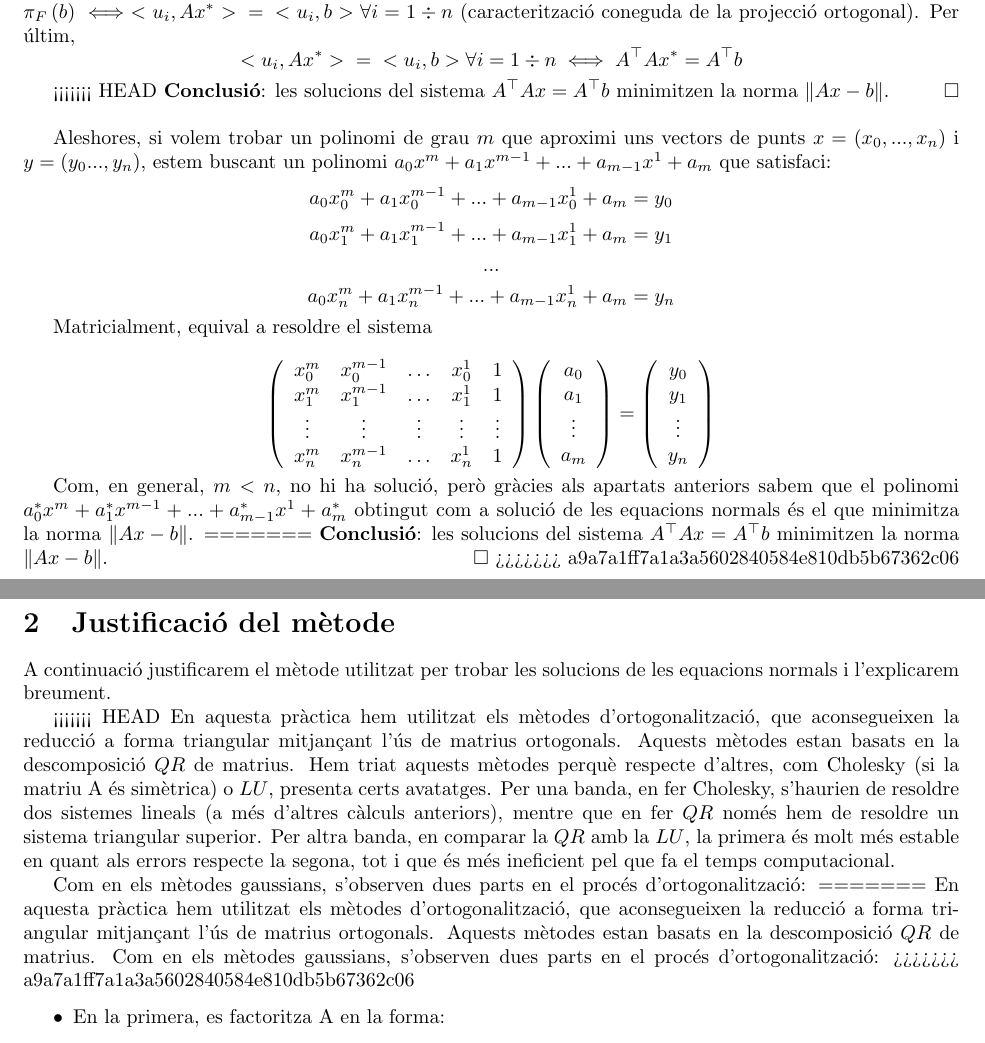
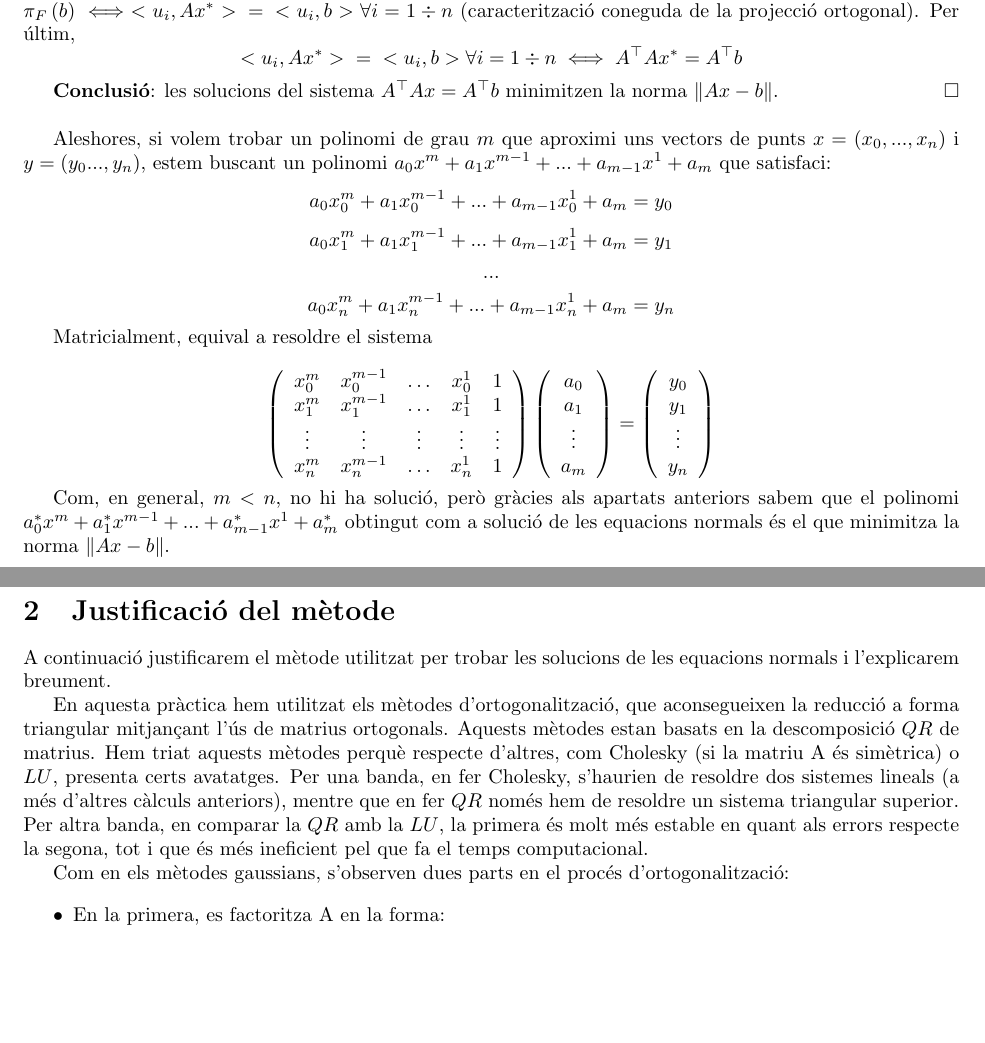
Before and after one commit to CamiBrumi/NumericalLinearAlgebra, a LaTeX document (informe.tex): two parts of pages 1 and 2 of 2, joined at a grey line, cut so that both start at the same text, the shorter picture padded with empty space. Compiled offline with pdfLaTeX.

Commit message:
se fini en serio :)

```diff
--- a/informe.tex
+++ b/informe.tex
@@ -41,7 +41,6 @@ Si prenem $ F = [u_1, ... , u_n ] $ com el sev generat per les columnes de A, ob
 $x^*$  minimitza la norma $ \| Ax - b \| \iff Ax^* = \pi_F\left(b\right)$, pel resultat anterior. Però a la vegada, $ Ax^* = \pi_F\left(b\right) \iff <u_i, Ax^*> \hspace{0.2cm} =  \hspace{0.2cm}<u_i,b> \forall i = 1\div n$ (caracterització coneguda de la projecció ortogonal). Per últim, $$  <u_i, Ax^*> \hspace{0.2cm} =  \hspace{0.2cm}<u_i,b> \forall i = 1\div n \iff A^\top Ax^*= A^\top b $$
 
 
-<<<<<<< HEAD
 \textbf{Conclusió}: les solucions del sistema $  A^\top Ax= A^\top b $ minimitzen la norma $ \| Ax - b \|. \hfill \square$ \newline
 
 Aleshores, si volem trobar un polinomi de grau $m$ que aproximi  uns vectors de punts $ x = \left(x_0,...,x_n\right) $ i $y = \left(y_0...,y_n\right)$, estem buscant un polinomi $a_0x^m+a_1x^{m-1}+...+a_{m-1}x^1+a_{m}$ que satisfaci:
@@ -81,20 +80,13 @@ y_{n}  \\
 $$
 
 Com, en general, $m < n$, no hi ha solució, però gràcies als apartats anteriors sabem que el polinomi $a_0^*x^m+a_1^*x^{m-1}+...+a_{m-1}^*x^1+a_{m}^*$ obtingut com a solució de les equacions normals és el que minimitza la norma $ \| Ax - b \|$.
-=======
-\textbf{Conclusió}: les solucions del sistema $  A^\top Ax= A^\top b $ minimitzen la norma $ \| Ax - b \|. \hfill \square$
->>>>>>> a9a7a1ff7a1a3a5602840584e810db5b67362c06
 
 \section{Justificació del mètode}
 A continuació justificarem el mètode utilitzat per trobar les solucions de les equacions normals i l'explicarem breument.
 
-<<<<<<< HEAD
 En aquesta pràctica hem utilitzat els mètodes d'ortogonalització, que aconsegueixen la reducció a forma triangular mitjançant l'ús de matrius ortogonals. Aquests mètodes estan basats en la descomposició $QR$ de matrius. Hem triat aquests mètodes perquè respecte d'altres, com Cholesky (si la matriu A és simètrica) o $LU$, presenta certs avatatges. Per una banda, en fer Cholesky, s'haurien de resoldre dos sistemes lineals (a més d'altres càlculs anteriors), mentre que en fer $QR$ només hem de resoldre un sistema triangular superior. Per altra banda, en comparar la $QR$ amb la $LU$, la primera és molt més estable en quant als errors respecte la segona, tot i que és més ineficient pel que fa el temps computacional.
 
 Com en els mètodes gaussians, s'observen dues parts en el procés d'ortogonalització:
-=======
-En aquesta pràctica hem utilitzat els mètodes d'ortogonalització, que aconsegueixen la reducció a forma triangular mitjançant l'ús de matrius ortogonals. Aquests mètodes estan basats en la descomposició $QR$ de matrius. Com en els mètodes gaussians, s'observen dues parts en el procés d'ortogonalització:
->>>>>>> a9a7a1ff7a1a3a5602840584e810db5b67362c06
 
 \begin{itemize}
   \item En la primera, es factoritza A en la forma:
```
Also changed, not shown: informe.pdf, 1 other file.
